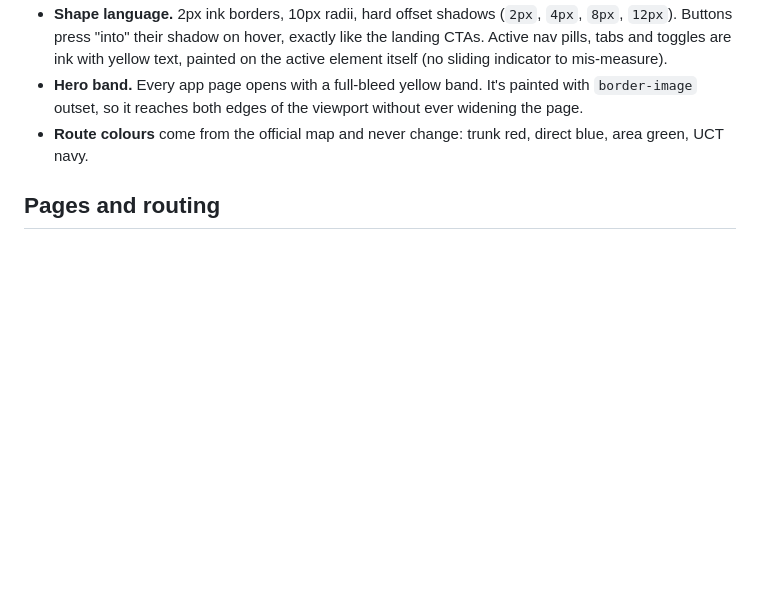
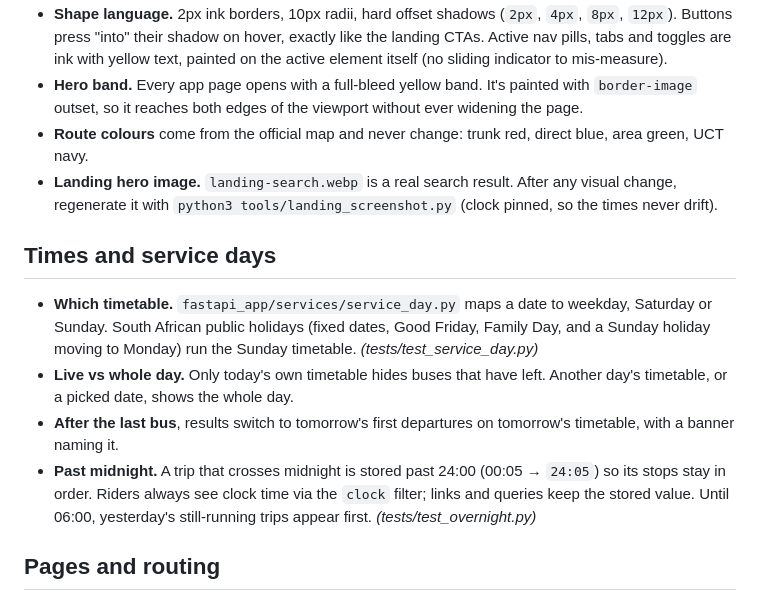
Before and after one commit to Vambane/mycity-bus-schedule, a Markdown page: DESIGN_NOTES.md, the part around the change. GitHub-like rendering; blank space fills up the shorter version.

```diff
--- a/DESIGN_NOTES.md
+++ b/DESIGN_NOTES.md
@@ -12,6 +12,14 @@ The small decisions that make Halte behave well, collected in one place so the R
 - **Shape language.** 2px ink borders, 10px radii, hard offset shadows (`2px`, `4px`, `8px`, `12px`). Buttons press "into" their shadow on hover, exactly like the landing CTAs. Active nav pills, tabs and toggles are ink with yellow text, painted on the active element itself (no sliding indicator to mis-measure).
 - **Hero band.** Every app page opens with a full-bleed yellow band. It's painted with `border-image` outset, so it reaches both edges of the viewport without ever widening the page.
 - **Route colours** come from the official map and never change: trunk red, direct blue, area green, UCT navy.
+- **Landing hero image.** `landing-search.webp` is a real search result. After any visual change, regenerate it with `python3 tools/landing_screenshot.py` (clock pinned, so the times never drift).
+
+## Times and service days
+
+- **Which timetable.** `fastapi_app/services/service_day.py` maps a date to weekday, Saturday or Sunday. South African public holidays (fixed dates, Good Friday, Family Day, and a Sunday holiday moving to Monday) run the Sunday timetable. *(tests/test_service_day.py)*
+- **Live vs whole day.** Only today's own timetable hides buses that have left. Another day's timetable, or a picked date, shows the whole day.
+- **After the last bus**, results switch to tomorrow's first departures on tomorrow's timetable, with a banner naming it.
+- **Past midnight.** A trip that crosses midnight is stored past 24:00 (00:05 → `24:05`) so its stops stay in order. Riders always see clock time via the `clock` filter; links and queries keep the stored value. Until 06:00, yesterday's still-running trips appear first. *(tests/test_overnight.py)*
 
 ## Pages and routing
 
```
Also changed, not shown: README.md (+4 -3 lines).
